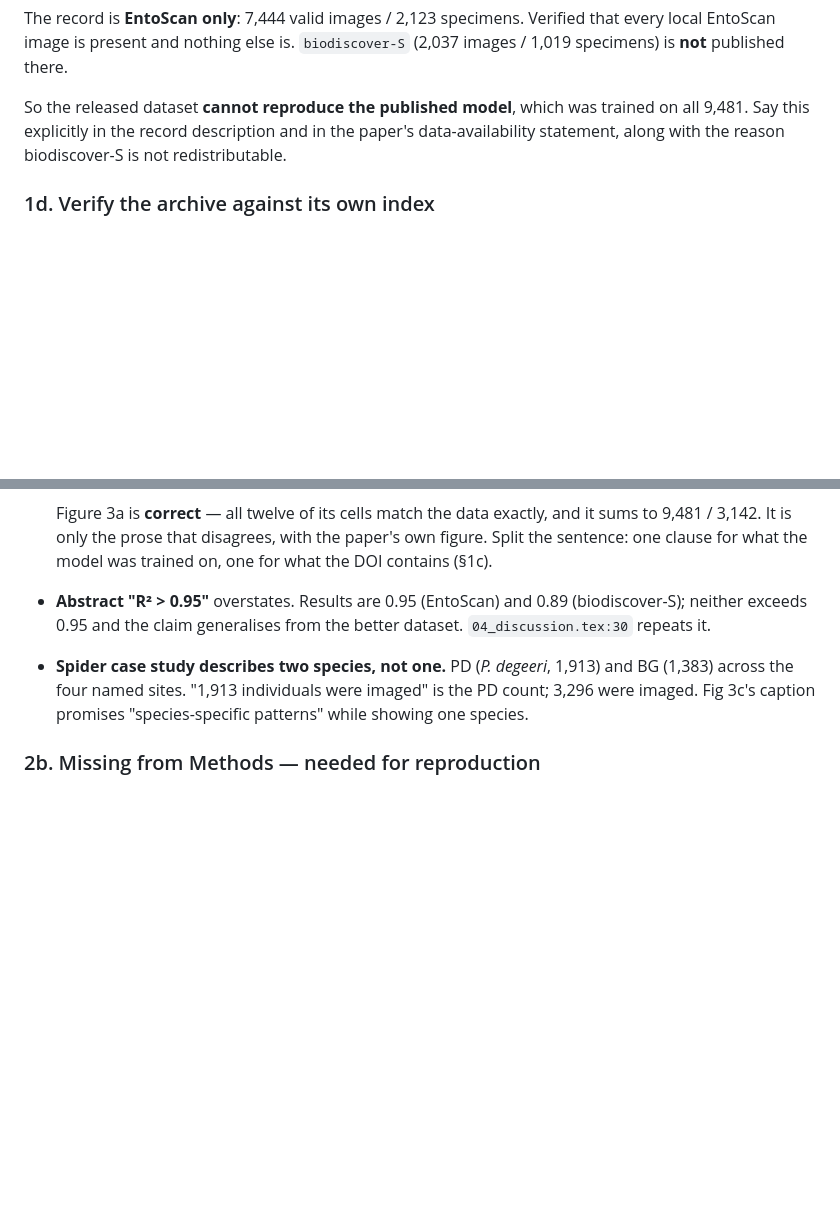
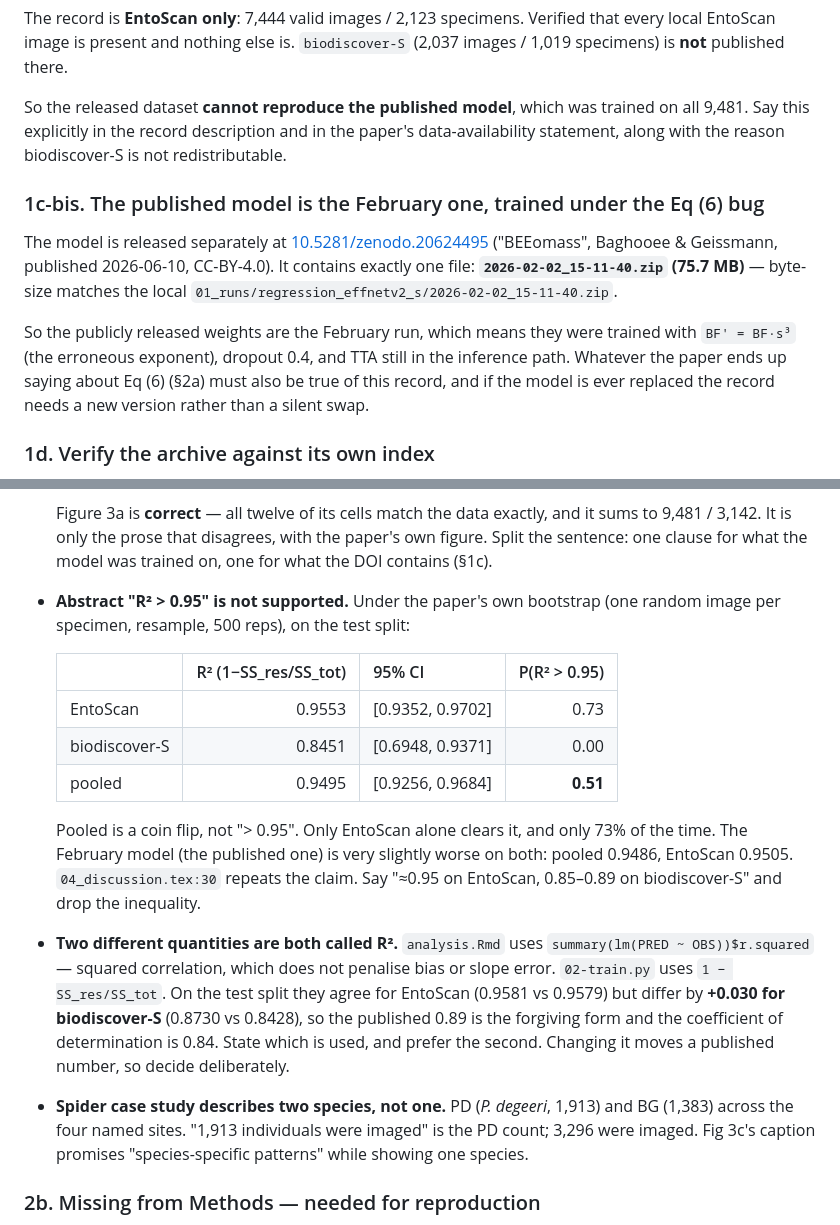
Before and after one commit to darsa-group/BEEomass, a Markdown page: TODO.md, 2 parts joined by grey strips. Drawn GitHub-style; blank space fills up the shorter version.

Commit message:
Record the R-squared findings and the published model record
Under the paper's own bootstrap the pooled test R2 is 0.9495 with a 51% chance
of exceeding 0.95, so the abstract's 'R2 > 0.95' is a coin flip rather than a
result. Only EntoScan alone clears it, and only 73% of the time.

analysis.Rmd and 02-train.py both report a quantity called R2 but compute
different ones: squared correlation versus 1 - SSres/SStot. They agree for
EntoScan but differ by 0.030 for biodiscover-S, so the published 0.89 is the
forgiving form.

The model is released at 10.5281/zenodo.20624495 and contains the February run,
i.e. weights trained under the wrong Eq (6) exponent.

```diff
--- a/TODO.md
+++ b/TODO.md
@@ -73,6 +73,20 @@ trained on all 9,481. Say this explicitly in the record description and in the
 paper's data-availability statement, along with the reason biodiscover-S is not
 redistributable.
 
+### 1c-bis. The published model is the February one, trained under the Eq (6) bug
+
+The model is released separately at
+[10.5281/zenodo.20624495](https://doi.org/10.5281/zenodo.20624495) ("BEEomass",
+Baghooee & Geissmann, published 2026-06-10, CC-BY-4.0). It contains exactly one
+file: **`2026-02-02_15-11-40.zip` (75.7 MB)** — byte-size matches the local
+`01_runs/regression_effnetv2_s/2026-02-02_15-11-40.zip`.
+
+So the publicly released weights are the February run, which means they were
+trained with `BF' = BF·s³` (the erroneous exponent), dropout 0.4, and TTA still
+in the inference path. Whatever the paper ends up saying about Eq (6) (§2a) must
+also be true of this record, and if the model is ever replaced the record needs a
+new version rather than a silent swap.
+
 ### 1d. Verify the archive against its own index
 
 Everything above was checked against the record's `metadata.csv`, the only file
@@ -110,9 +124,28 @@ matches it. Check once before republishing.
   it sums to 9,481 / 3,142. It is only the prose that disagrees, with the paper's
   own figure. Split the sentence: one clause for what the model was trained on,
   one for what the DOI contains (§1c).
-- **Abstract "R² > 0.95"** overstates. Results are 0.95 (EntoScan) and 0.89
-  (biodiscover-S); neither exceeds 0.95 and the claim generalises from the better
-  dataset. `04_discussion.tex:30` repeats it.
+- **Abstract "R² > 0.95" is not supported.** Under the paper's own bootstrap
+  (one random image per specimen, resample, 500 reps), on the test split:
+
+  | | R² (1−SS_res/SS_tot) | 95% CI | P(R² > 0.95) |
+  |---|---:|---|---:|
+  | EntoScan | 0.9553 | [0.9352, 0.9702] | 0.73 |
+  | biodiscover-S | 0.8451 | [0.6948, 0.9371] | 0.00 |
+  | pooled | 0.9495 | [0.9256, 0.9684] | **0.51** |
+
+  Pooled is a coin flip, not "> 0.95". Only EntoScan alone clears it, and only
+  73% of the time. The February model (the published one) is very slightly worse
+  on both: pooled 0.9486, EntoScan 0.9505. `04_discussion.tex:30` repeats the
+  claim. Say "≈0.95 on EntoScan, 0.85–0.89 on biodiscover-S" and drop the
+  inequality.
+
+- **Two different quantities are both called R².** `analysis.Rmd` uses
+  `summary(lm(PRED ~ OBS))$r.squared` — squared correlation, which does not
+  penalise bias or slope error. `02-train.py` uses `1 − SS_res/SS_tot`. On the
+  test split they agree for EntoScan (0.9581 vs 0.9579) but differ by **+0.030
+  for biodiscover-S** (0.8730 vs 0.8428), so the published 0.89 is the forgiving
+  form and the coefficient of determination is 0.84. State which is used, and
+  prefer the second. Changing it moves a published number, so decide deliberately.
 - **Spider case study describes two species, not one.** PD (*P. degeeri*, 1,913)
   and BG (1,383) across the four named sites. "1,913 individuals were imaged" is
   the PD count; 3,296 were imaged. Fig 3c's caption promises "species-specific
```
